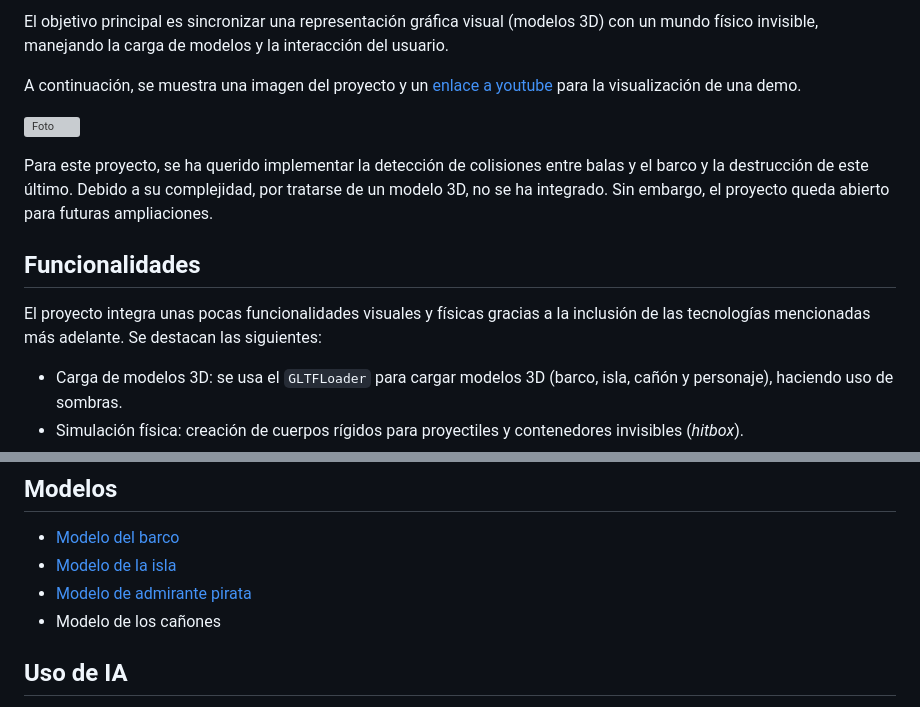
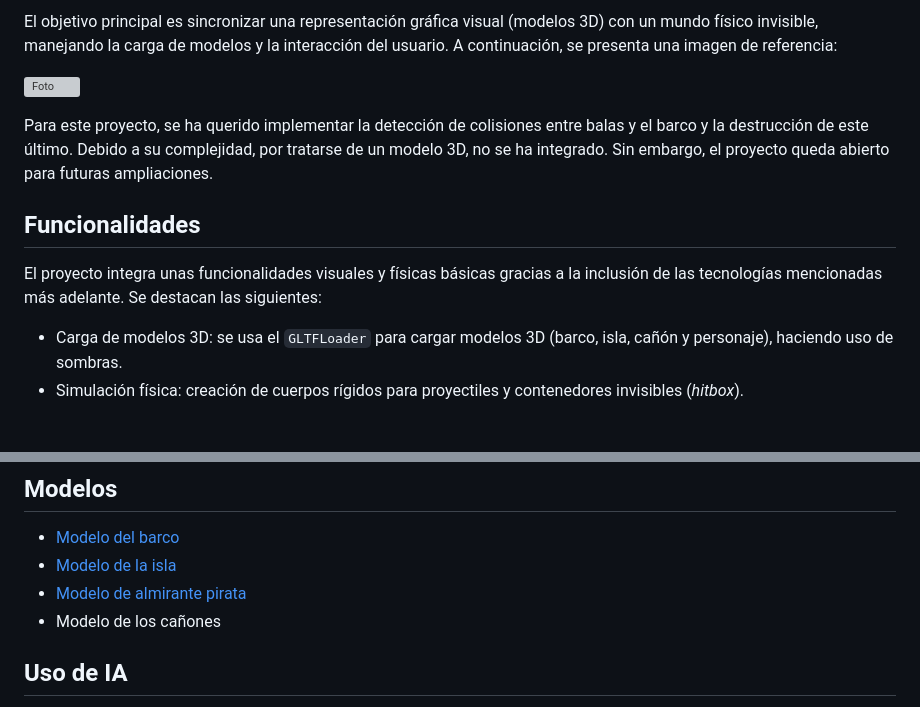
Before and after one commit to AlexES04/IG, a Markdown page: Week11/README.md, 2 parts joined by grey strips. GitHub-like rendering; blank space fills up the shorter version; grey boxes are pictures that could not be loaded.

Commit message:
docs: fixed typos

```diff
--- a/Week11/README.md
+++ b/Week11/README.md
@@ -9,14 +11,12 @@ En esta práctica, se propone una animación con físicas en [Codesandbox](https
 
-El objetivo principal es sincronizar una representación gráfica visual (modelos 3D) con un mundo físico invisible, manejando la carga de modelos y la interacción del usuario.
-
-A continuación, se muestra una imagen del proyecto y un [enlace a youtube](https://youtu.be/hXEyirP-O9Q) para la visualización de una demo.
+El objetivo principal es sincronizar una representación gráfica visual (modelos 3D) con un mundo físico invisible, manejando la carga de modelos y la interacción del usuario. A continuación, se presenta una imagen de referencia:
 
 ![Foto](resources/pirateAnimation.png)
 
 Para este proyecto, se ha querido implementar la detección de colisiones entre balas y el barco y la destrucción de este último. Debido a su complejidad, por tratarse de un modelo 3D, no se ha integrado. Sin embargo, el proyecto queda abierto para futuras ampliaciones.
 
 ## Funcionalidades
-El proyecto integra unas pocas funcionalidades visuales y físicas gracias a la inclusión de las tecnologías mencionadas más adelante. Se destacan las siguientes:
+El proyecto integra unas funcionalidades visuales y físicas básicas gracias a la inclusión de las tecnologías mencionadas más adelante. Se destacan las siguientes:
 - Carga de modelos 3D: se usa el ``GLTFLoader`` para cargar modelos 3D (barco, isla, cañón y personaje), haciendo uso de sombras.
 - Simulación física: creación de cuerpos rígidos para proyectiles y contenedores invisibles (_hitbox_).
 - Disparo de cañones: bola generada en la posición de cada cañón cargado con un efecto de destello (_muzzle flash_) en cada disparo.
@@ -48,7 +48,7 @@ Las tecnologías y librerías usadas son las siguientes:
 ## Modelos
 - [Modelo del barco](https://www.fab.com/listings/48fbc75b-1b87-4a6e-bd62-8fb397571d49)
 - [Modelo de la isla](https://sketchfab.com/3d-models/low-poly-island-4130717317004312998c4825fb683093#download)
-- [Modelo de admirante pirata](https://www.cgtrader.com/items/6091558/download-page)
+- [Modelo de almirante pirata](https://www.cgtrader.com/items/6091558/download-page)
 - Modelo de los cañones
 
 
```
Also changed, not shown: other parts of Week11/README.md (+3 -1 lines).
